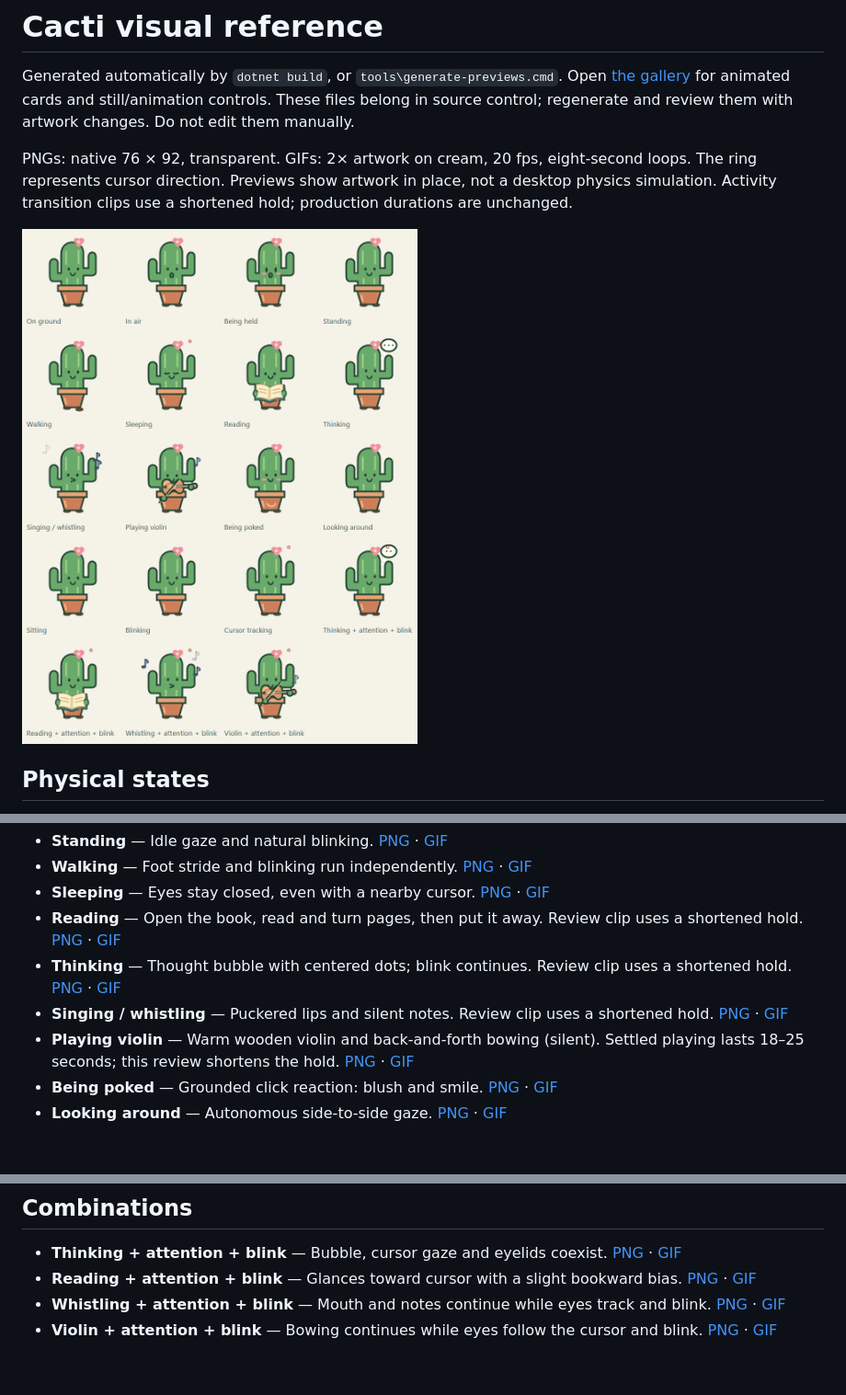
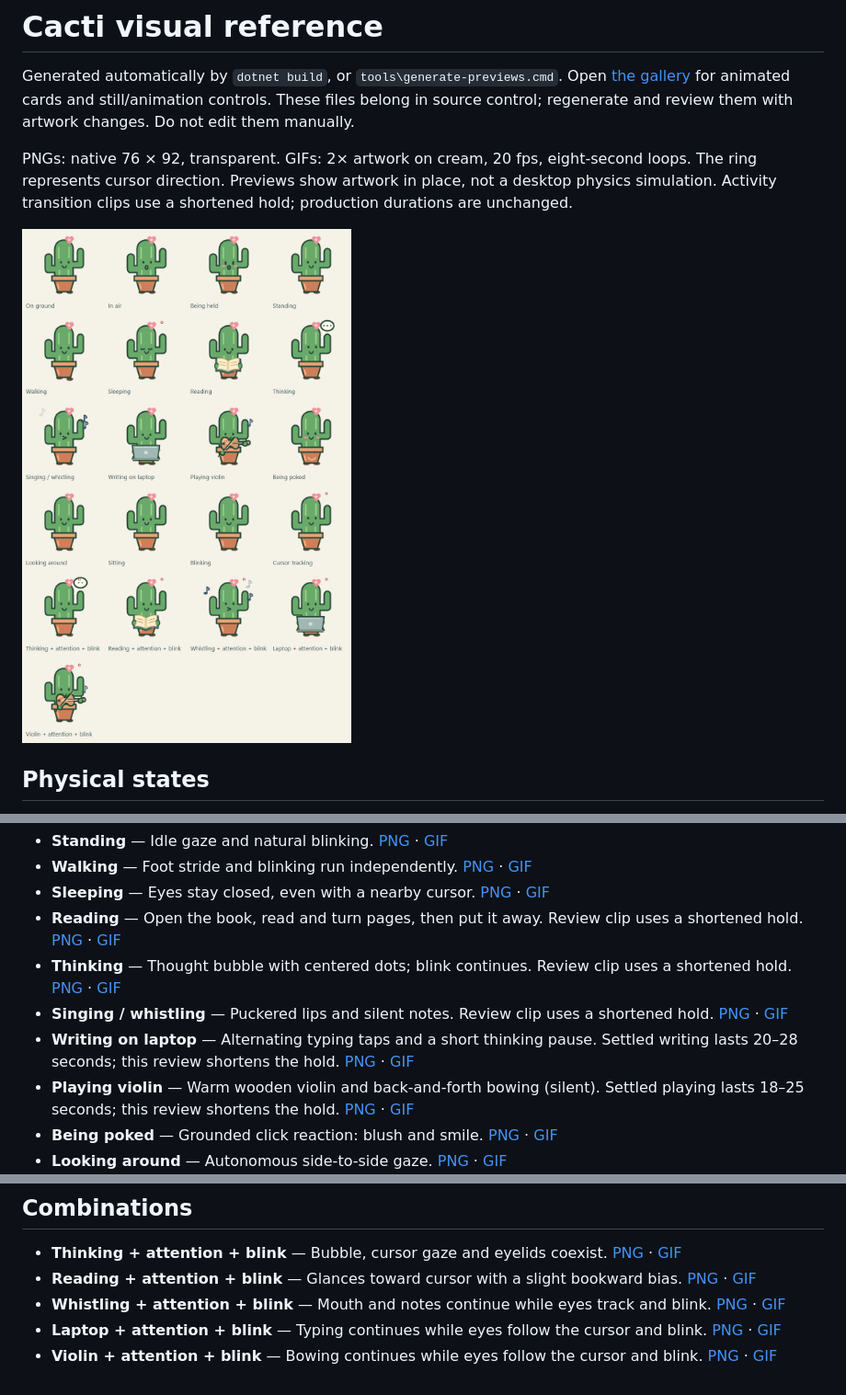
Before and after one commit to mgjam/winpet, a Markdown page: previews/README.md, 3 parts joined by grey strips. Shown at 92% size. Rendered like a GitHub page; pictures changed too: previews/overview.png; blank space fills up the shorter version.

Commit message:
cacti on laptop

```diff
--- a/previews/README.md
+++ b/previews/README.md
@@ -20,6 +20,7 @@ PNGs: native 76 × 92, transparent. GIFs: 2× artwork on cream, 20 fps, eight-se
 - **Reading** — Open the book, read and turn pages, then put it away. Review clip uses a shortened hold. [PNG](reading.png) · [GIF](reading.gif)
 - **Thinking** — Thought bubble with centered dots; blink continues. Review clip uses a shortened hold. [PNG](thinking.png) · [GIF](thinking.gif)
 - **Singing / whistling** — Puckered lips and silent notes. Review clip uses a shortened hold. [PNG](singing.png) · [GIF](singing.gif)
+- **Writing on laptop** — Alternating typing taps and a short thinking pause. Settled writing lasts 20–28 seconds; this review shortens the hold. [PNG](laptop.png) · [GIF](laptop.gif)
 - **Playing violin** — Warm wooden violin and back-and-forth bowing (silent). Settled playing lasts 18–25 seconds; this review shortens the hold. [PNG](violin.png) · [GIF](violin.gif)
 - **Being poked** — Grounded click reaction: blush and smile. [PNG](poked.png) · [GIF](poked.gif)
 - **Looking around** — Autonomous side-to-side gaze. [PNG](looking.png) · [GIF](looking.gif)
@@ -35,4 +36,5 @@ PNGs: native 76 × 92, transparent. GIFs: 2× artwork on cream, 20 fps, eight-se
 - **Thinking + attention + blink** — Bubble, cursor gaze and eyelids coexist. [PNG](thinking-attention.png) · [GIF](thinking-attention.gif)
 - **Reading + attention + blink** — Glances toward cursor with a slight bookward bias. [PNG](reading-attention.png) · [GIF](reading-attention.gif)
 - **Whistling + attention + blink** — Mouth and notes continue while eyes track and blink. [PNG](singing-attention.png) · [GIF](singing-attention.gif)
+- **Laptop + attention + blink** — Typing continues while eyes follow the cursor and blink. [PNG](laptop-attention.png) · [GIF](laptop-attention.gif)
 - **Violin + attention + blink** — Bowing continues while eyes follow the cursor and blink. [PNG](violin-attention.png) · [GIF](violin-attention.gif)
```
Also changed, not shown: README.md (+5 -5 lines), previews/laptop-attention.gif (added), previews/laptop-attention.png (added), previews/laptop.gif (added), previews/laptop.png (added), 9 other files.
